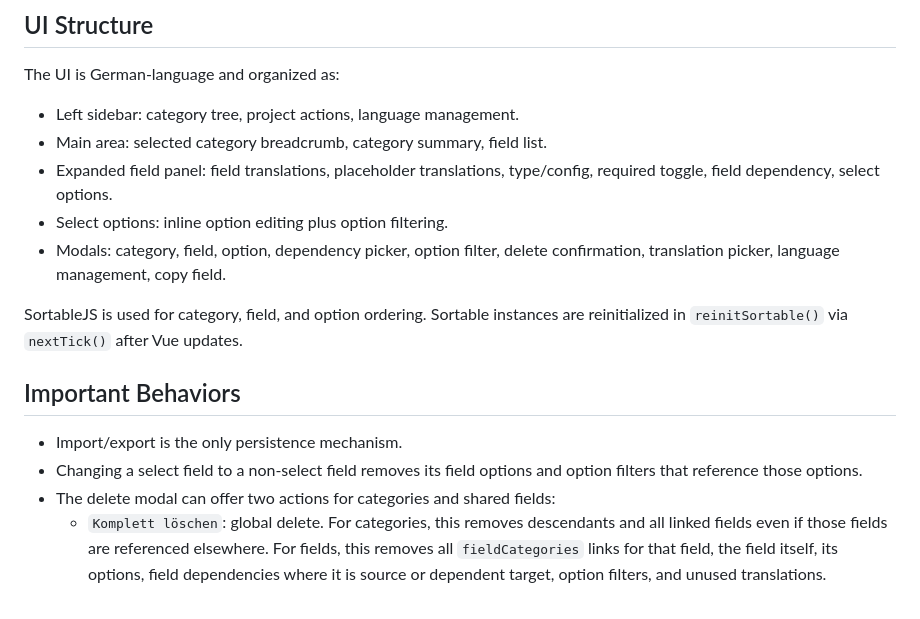
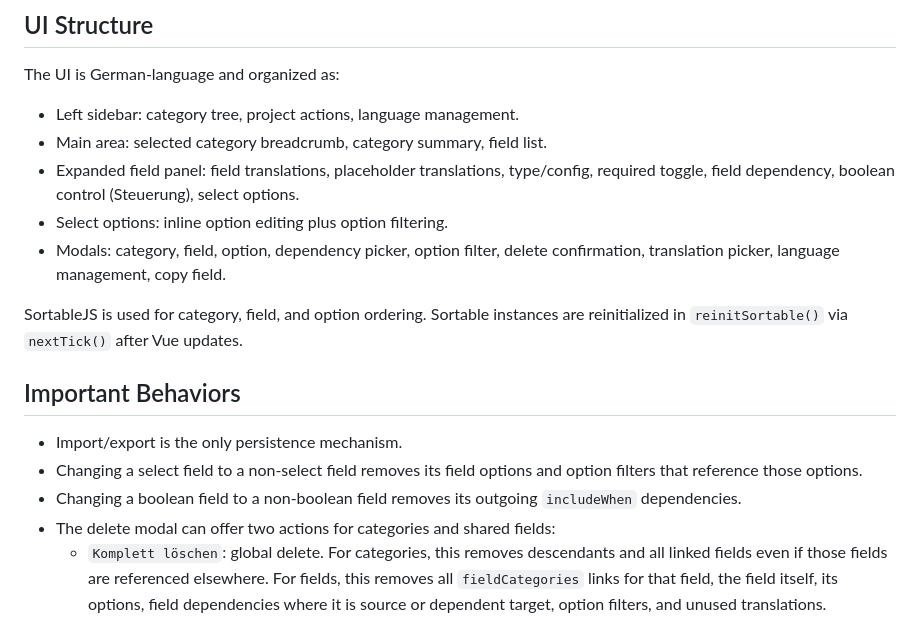
Before and after one commit to manfredzimmer/Kirsch-Scheme-Builder, a Markdown page: CONTEXT.md, the part around one of its changes. GitHub-like rendering.

```diff
--- a/CONTEXT.md
+++ b/CONTEXT.md
@@ -176,7 +216,7 @@ The UI is German-language and organized as:
 
 - Left sidebar: category tree, project actions, language management.
 - Main area: selected category breadcrumb, category summary, field list.
-- Expanded field panel: field translations, placeholder translations, type/config, required toggle, field dependency, select options.
+- Expanded field panel: field translations, placeholder translations, type/config, required toggle, field dependency, boolean control (Steuerung), select options.
 - Select options: inline option editing plus option filtering.
 - Modals: category, field, option, dependency picker, option filter, delete confirmation, translation picker, language management, copy field.
 
@@ -186,6 +226,7 @@ SortableJS is used for category, field, and option ordering. Sortable instances
 
 - Import/export is the only persistence mechanism.
 - Changing a select field to a non-select field removes its field options and option filters that reference those options.
+- Changing a boolean field to a non-boolean field removes its outgoing `includeWhen` dependencies.
 - The delete modal can offer two actions for categories and shared fields:
   - `Komplett löschen`: global delete. For categories, this removes descendants and all linked fields even if those fields are referenced elsewhere. For fields, this removes all `fieldCategories` links for that field, the field itself, its options, field dependencies where it is source or dependent target, option filters, and unused translations.
   - Local delete (`Nur Kategorie löschen` / `Nur aus Kategorie entfernen`): removes only links in the selected category or category tree. Shared referenced fields stay available in other categories. After local deletion, `normalizeFieldDependencies()` and `normalizeOptionDependencies()` remove dependencies/filters that are no longer valid for any remaining shared category.
```
Also changed, not shown: other parts of CONTEXT.md (+75 -0 lines).
